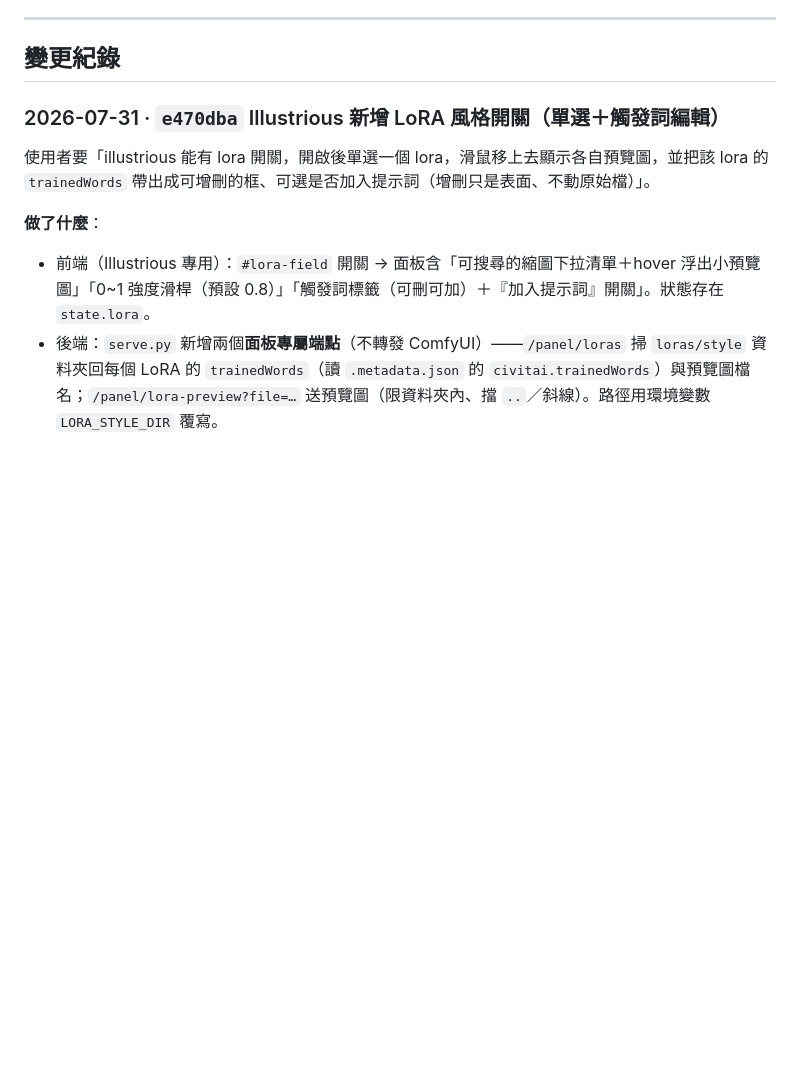
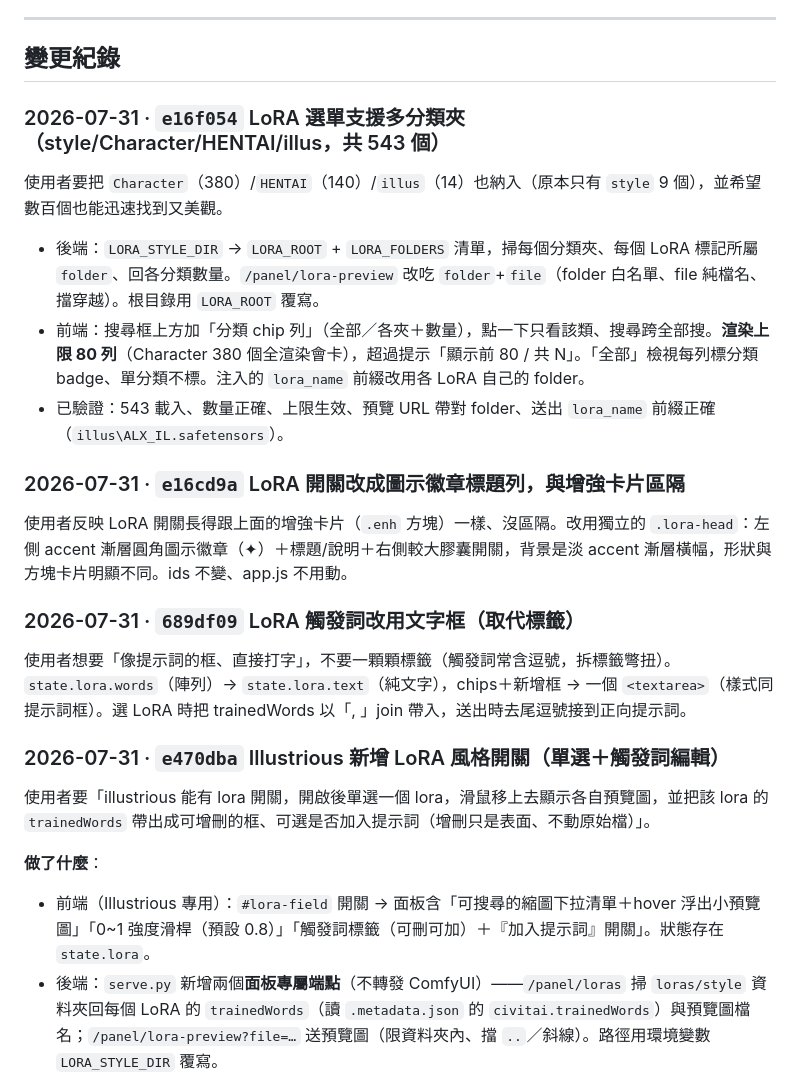
Before and after one commit to bosen12/flux2klein, a Markdown page: 進度.md, the part around the change. Rendered like a GitHub page; blank space fills up the shorter version.

Commit message:
進度.md：補上 LoRA 三筆（文字框、開關區隔、多分類夾）
Co-Authored-By: Claude Opus 4.8 <noreply@anthropic.com>

```diff
--- a/進度.md
+++ b/進度.md
@@ -32,6 +32,18 @@
 ---
 
 ## 變更紀錄
+
+### 2026-07-31 · `e16f054` LoRA 選單支援多分類夾（style/Character/HENTAI/illus，共 543 個）
+使用者要把 `Character`（380）/`HENTAI`（140）/`illus`（14）也納入（原本只有 `style` 9 個），並希望數百個也能迅速找到又美觀。
+- 後端：`LORA_STYLE_DIR` → `LORA_ROOT` + `LORA_FOLDERS` 清單，掃每個分類夾、每個 LoRA 標記所屬 `folder`、回各分類數量。`/panel/lora-preview` 改吃 `folder`+`file`（folder 白名單、file 純檔名、擋穿越）。根目錄用 `LORA_ROOT` 覆寫。
+- 前端：搜尋框上方加「分類 chip 列」（全部／各夾＋數量），點一下只看該類、搜尋跨全部搜。**渲染上限 80 列**（Character 380 個全渲染會卡），超過提示「顯示前 80 / 共 N」。「全部」檢視每列標分類 badge、單分類不標。注入的 `lora_name` 前綴改用各 LoRA 自己的 folder。
+- 已驗證：543 載入、數量正確、上限生效、預覽 URL 帶對 folder、送出 `lora_name` 前綴正確（`illus\ALX_IL.safetensors`）。
+
+### 2026-07-31 · `e16cd9a` LoRA 開關改成圖示徽章標題列，與增強卡片區隔
+使用者反映 LoRA 開關長得跟上面的增強卡片（`.enh` 方塊）一樣、沒區隔。改用獨立的 `.lora-head`：左側 accent 漸層圓角圖示徽章（✦）＋標題/說明＋右側較大膠囊開關，背景是淡 accent 漸層橫幅，形狀與方塊卡片明顯不同。ids 不變、app.js 不用動。
+
+### 2026-07-31 · `689df09` LoRA 觸發詞改用文字框（取代標籤）
+使用者想要「像提示詞的框、直接打字」，不要一顆顆標籤（觸發詞常含逗號，拆標籤彆扭）。`state.lora.words`（陣列）→ `state.lora.text`（純文字），chips＋新增框 → 一個 `<textarea>`（樣式同提示詞框）。選 LoRA 時把 trainedWords 以「, 」join 帶入，送出時去尾逗號接到正向提示詞。
 
 ### 2026-07-31 · `e470dba` Illustrious 新增 LoRA 風格開關（單選＋觸發詞編輯）
 使用者要「illustrious 能有 lora 開關，開啟後單選一個 lora，滑鼠移上去顯示各自預覽圖，並把該 lora 的 `trainedWords` 帶出成可增刪的框、可選是否加入提示詞（增刪只是表面、不動原始檔）」。
```
